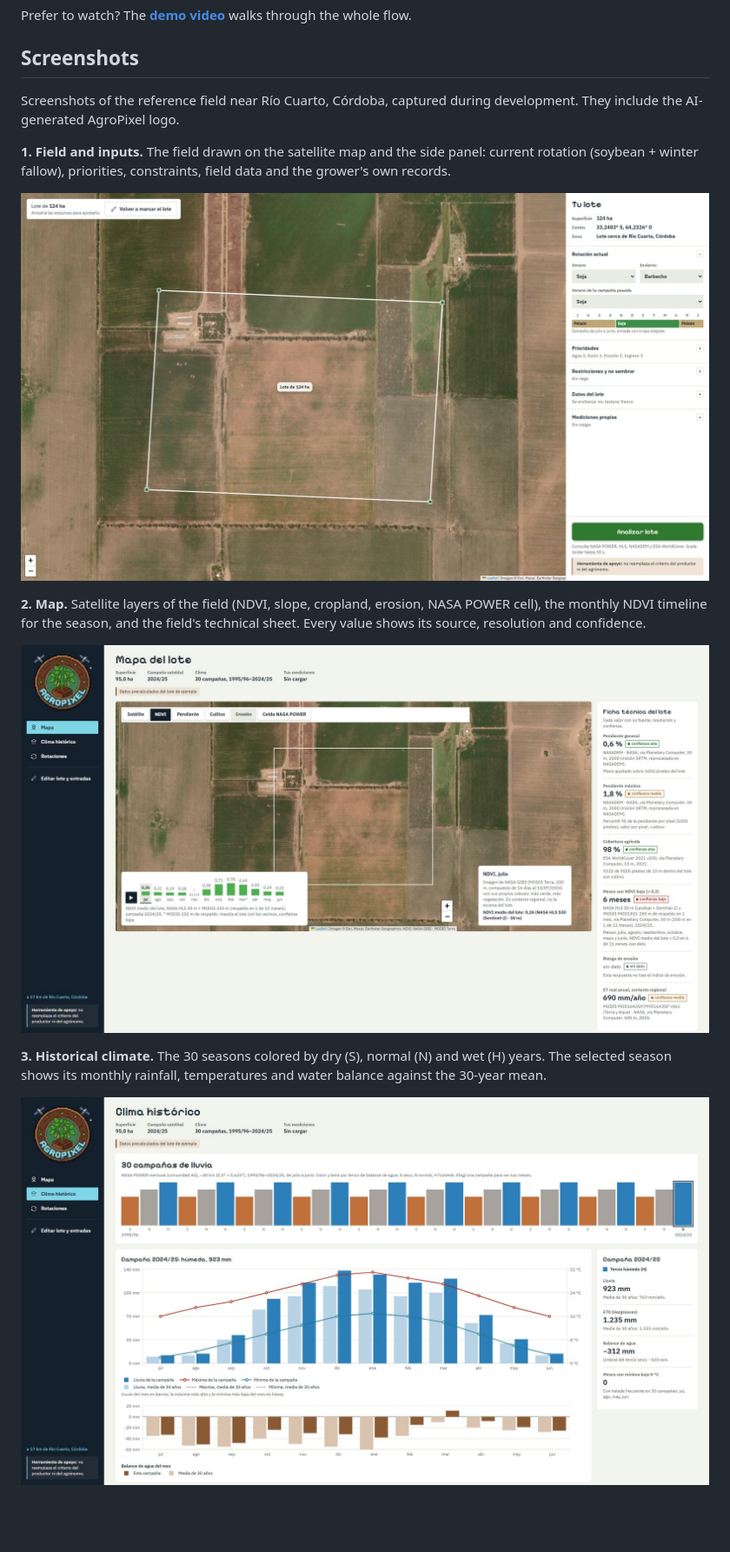
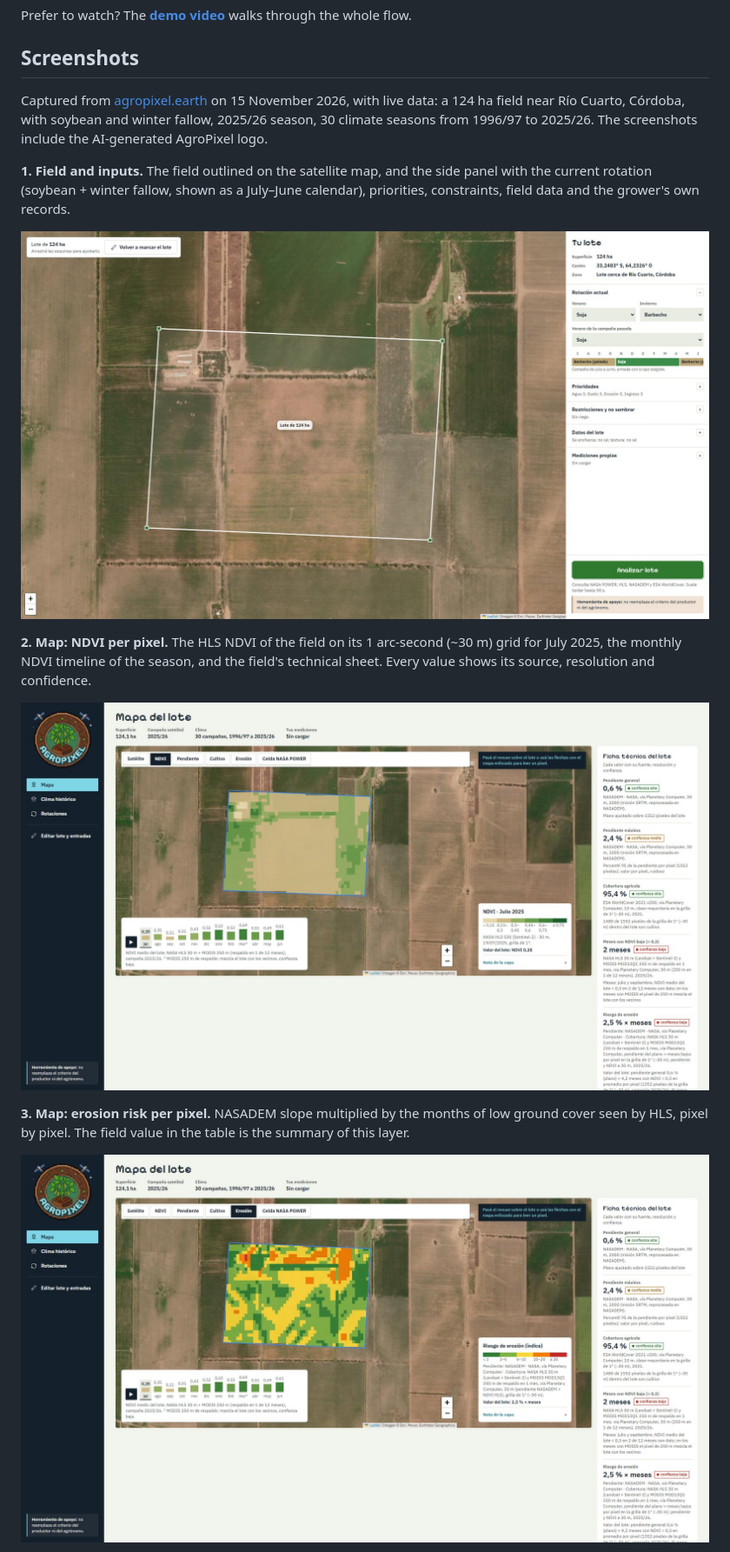
Before and after one commit to lucacgrossi/TMDO_Hackathon_SpaceApps_Challenge, a Markdown page: README.md, the part around one of its changes. Shown at 87% size. Drawn GitHub-style; pictures changed too: docs/img/historical-climate.jpg, docs/img/inputs.jpg, docs/img/map-erosion.jpg (added); blank space fills up the shorter version.

Commit message:
docs(repo): capturas nuevas de agropixel.earth con datos reales en el README
Co-Authored-By: Claude Opus 5.5 <noreply@anthropic.com>

```diff
--- a/README.md
+++ b/README.md
@@ -68,11 +68,11 @@ Prefer to watch? The **[demo video](https://youtu.be/3xEYUBRogrE)** walks throug
 
 ## Screenshots
 
-Screenshots of the reference field near Río Cuarto, Córdoba, captured during development. They include the AI-generated AgroPixel logo.
+Captured from [agropixel.earth](https://agropixel.earth) on 15 November 2026, with live data: a 124 ha field near Río Cuarto, Córdoba, with soybean and winter fallow, 2025/26 season, 30 climate seasons from 1996/97 to 2025/26. The screenshots include the AI-generated AgroPixel logo.
 
-**1. Field and inputs.** The field drawn on the satellite map and the side panel: current rotation (soybean + winter fallow), priorities, constraints, field data and the grower's own records.
+**1. Field and inputs.** The field outlined on the satellite map, and the side panel with the current rotation (soybean + winter fallow, shown as a July–June calendar), priorities, constraints, field data and the grower's own records.
 
 ![Field outlined on the satellite map with the input panel](docs/img/inputs.jpg)
 
-**2. Map.** Satellite layers of the field (NDVI, slope, cropland, erosion, NASA POWER cell), the monthly NDVI timeline for the season, and the field's technical sheet. Every value shows its source, resolution and confidence.
+**2. Map: NDVI per pixel.** The HLS NDVI of the field on its 1 arc-second (~30 m) grid for July 2025, the monthly NDVI timeline of the season, and the field's technical sheet. Every value shows its source, resolution and confidence.
 
@@ -80,5 +80,5 @@ Screenshots of the reference field near Río Cuarto, Córdoba, captured during d
 
-**3. Historical climate.** The 30 seasons colored by dry (S), normal (N) and wet (H) years. The selected season shows its monthly rainfall, temperatures and water balance against the 30-year mean.
+**3. Map: erosion risk per pixel.** NASADEM slope multiplied by the months of low ground cover seen by HLS, pixel by pixel. The field value in the table is the summary of this layer.
 
-![Historical climate section with 30 seasons and monthly detail](docs/img/historical-climate.jpg)
+![Map section with the per-pixel erosion risk layer](docs/img/map-erosion.jpg)
 
```
Also changed, not shown: other parts of README.md (+10 -2 lines), docs/img/comparison-table.jpg (added), docs/img/rotations.jpg.
